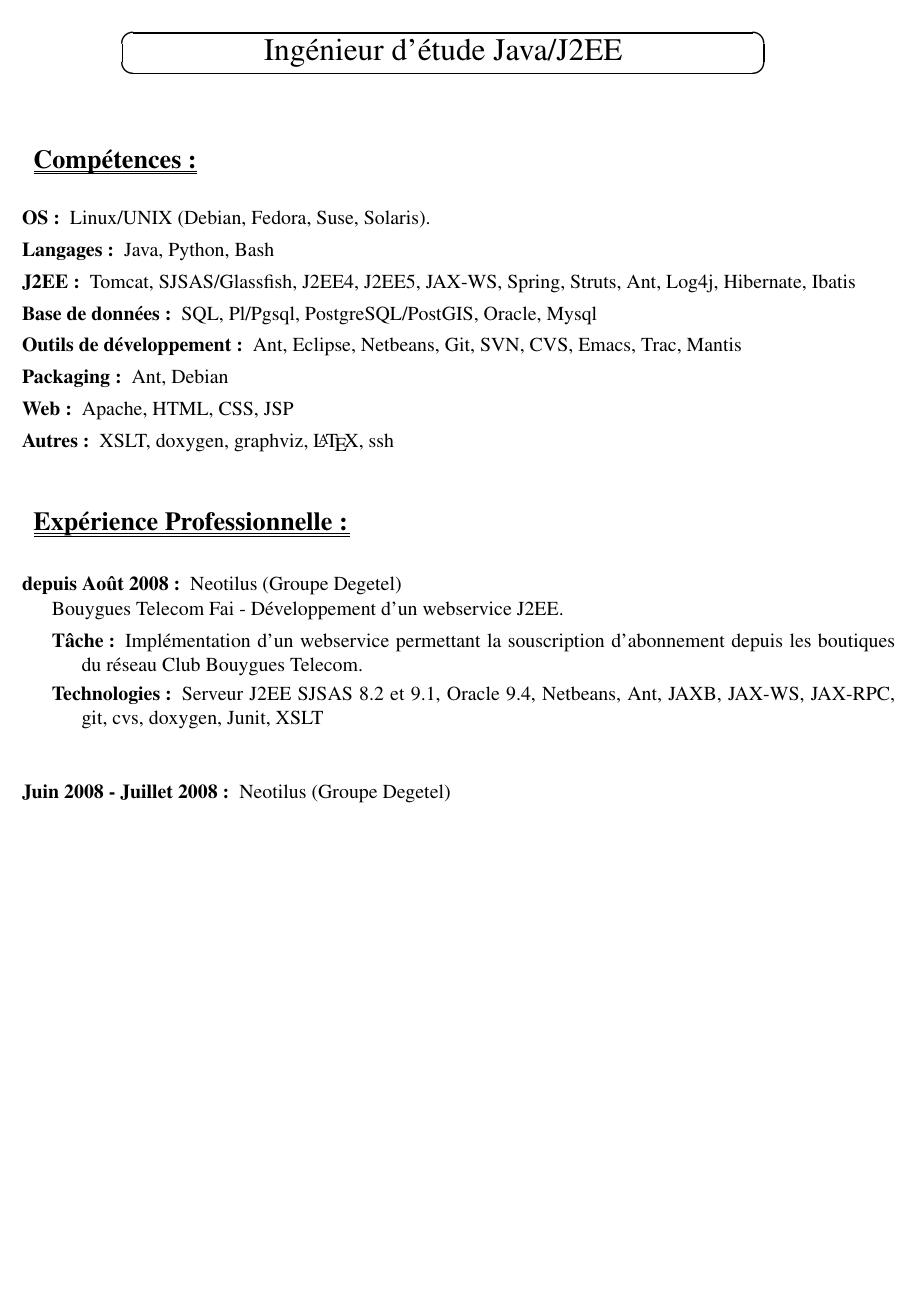
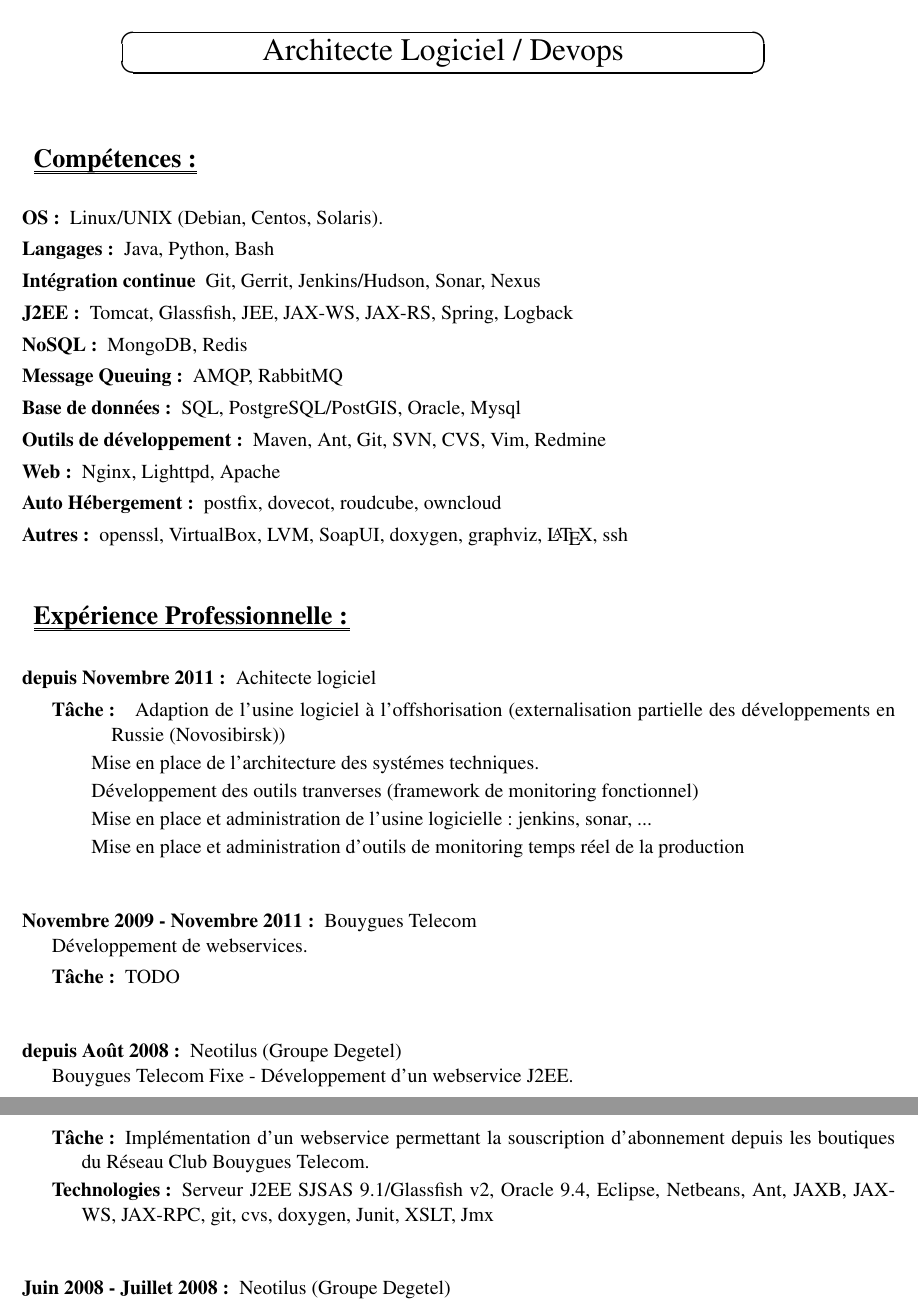
Before and after one commit to cyrilix/CV, a LaTeX CV (cv.tex): part of page 1 of 3 before the commit and two parts of pages 1 and 2 of 3 after it, the two joined at a grey line, cut so that both start at the same text, the shorter picture padded with empty space. Compiled offline with pdfLaTeX.

Commit message:
Update bouygues

```diff
--- a/cv.tex
+++ b/cv.tex
@@ -12,9 +12,9 @@
 %\usepackage[francais]{layout}
 \usepackage[pdftex,colorlinks=true,
   pdftitle={CV Cyrille NOFFICIAL},
-  pdfsubject={Ingénieur d’étude Java/J2EE},
+  pdfsubject={Architecte logiciel/Devops},
   pdfauthor={Cyrille Nofficial},
-  pdfkeywords={JAVA J2EE spring hibernate},
+  pdfkeywords={JAVA Python Git Gerrit},
   pdfstartview=FitV,
   linkcolor=black,
   citecolor=black,
@@ -68,7 +68,7 @@
 \Ovalbox{
   \begin{minipage}{12cm}
     \begin{center}
-      \LARGE{Ing\'enieur d'\'etude Java/J2EE}
+      \LARGE{Architecte Logiciel / Devops}
     \end{center}
   \end{minipage}
 }
@@ -81,15 +81,17 @@
   }
 }\\
 \begin{description}
-\item[OS:] Linux/UNIX (Debian, Fedora, Suse, Solaris).
+\item[OS:] Linux/UNIX (Debian, Centos, Solaris).
 \item[Langages:] Java, Python, Bash
-\item[J2EE:] Tomcat, SJSAS/Glassfish, J2EE4, J2EE5,
-JAX-WS, Spring, Struts, Ant, Log4j, Hibernate, Ibatis
-\item[Base de donn\'ees:] SQL, Pl/Pgsql, PostgreSQL/PostGIS, Oracle, Mysql
-\item[Outils de d\'eveloppement:] Ant, Eclipse, Netbeans, Git, SVN, CVS, Emacs, Trac, Mantis
-\item[Packaging:] Ant, Debian
-\item[Web:] Apache, HTML, CSS, JSP
-\item[Autres:] XSLT, doxygen, graphviz, \LaTeX, ssh
+\item[Int\'egration continue] Git, Gerrit, Jenkins/Hudson, Sonar, Nexus
+\item[J2EE:] Tomcat, Glassfish, JEE, JAX-WS, JAX-RS, Spring, Logback
+\item[NoSQL:] MongoDB, Redis
+\item[Message Queuing:] AMQP, RabbitMQ
+\item[Base de donn\'ees:] SQL, PostgreSQL/PostGIS, Oracle, Mysql
+\item[Outils de d\'eveloppement:] Maven, Ant, Git, SVN, CVS, Vim, Redmine
+\item[Web:] Nginx, Lighttpd, Apache
+\item[Auto H\'ebergement:] postfix, dovecot, roudcube, owncloud
+\item[Autres:] openssl, VirtualBox, LVM, SoapUI, doxygen, graphviz, \LaTeX, ssh
 \end{description}
 
 
@@ -110,12 +112,33 @@ JAX-WS, Spring, Struts, Ant, Log4j, Hibernate, Ibatis
 \begin{description}
 \setlength{\itemsep}{25pt}
 
+%% Architecte logiciel %%
+\item[depuis Novembre 2011:]
+    Achitecte logiciel
+    \begin{description}
+        \item[T\^ache:]
+            \begin{description}
+                \item Adaption de l'usine logiciel à l'offshorisation (externalisation partielle des développements en Russie (Novosibirsk))
+                \item Mise en place de l'architecture des syst\'emes techniques.
+                \item D\'eveloppement des outils tranverses (framework de monitoring fonctionnel)
+                \item Mise en place et administration de l'usine logicielle: jenkins, sonar, ...
+                \item Mise en place et administration d'outils de monitoring temps r\'eel de la production
+            \end{description}
+    \end{description}
+
+%% Bougues développeur %%
+\item[Novembre 2009 - Novembre 2011:] Bouygues Telecom\\
+    D\'eveloppement de webservices.
+    \begin{description}
+        \item[T\^ache:] TODO
+    \end{description}
+
+%% Bouygues prestataire%
 \item[depuis Ao\^ut 2008:] Neotilus (Groupe Degetel)\\
-  Bouygues Telecom Fai - D\'eveloppement d'un webservice J2EE.
+  Bouygues Telecom Fixe - D\'eveloppement d'un webservice J2EE.
   \begin{description}
-  \item[T\^ache:] Impl\'ementation d'un webservice permettant la souscription d'abonnement depuis les boutiques du r\'eseau Club Bouygues Telecom.
-  \item[Technologies:] Serveur J2EE SJSAS 8.2 et 9.1, Oracle 9.4, Netbeans, Ant,
- JAXB, JAX-WS, JAX-RPC, git, cvs, doxygen, Junit, XSLT
+  \item[T\^ache:] Impl\'ementation d'un webservice permettant la souscription d'abonnement depuis les boutiques du R\'eseau Club Bouygues Telecom.
+  \item[Technologies:] Serveur J2EE SJSAS 9.1/Glassfish v2, Oracle 9.4, Eclipse, Netbeans, Ant, JAXB, JAX-WS, JAX-RPC, git, cvs, doxygen, Junit, XSLT, Jmx
   \end{description}
 
 %% LiveRobot
```
Also changed, not shown: cv.tex (20 more changed lines).
